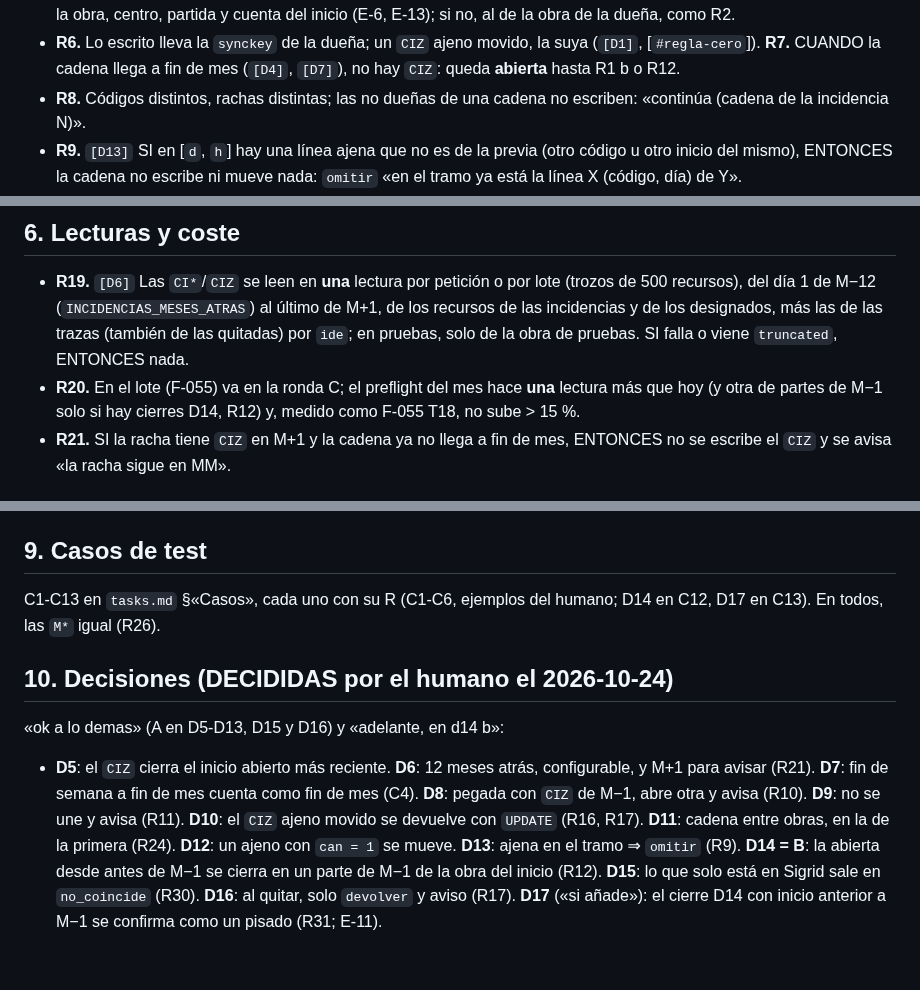
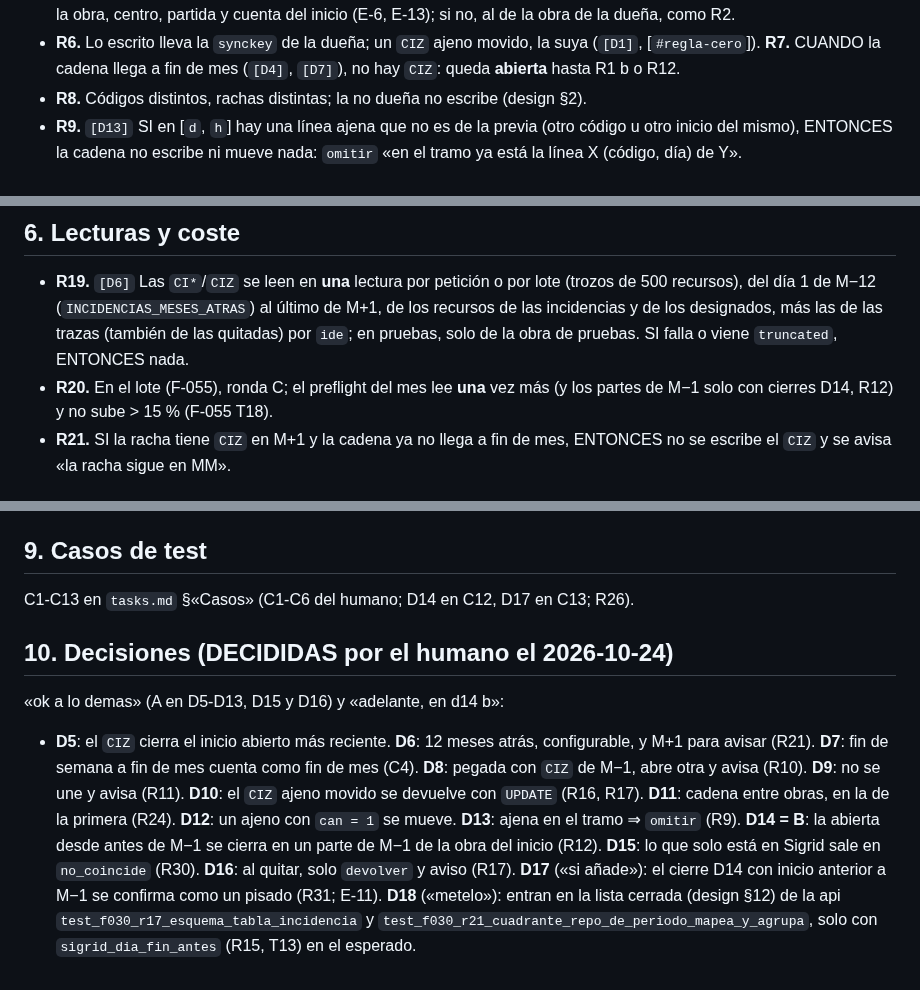
Before and after one commit to ruesma-dev/dedicacion-partes, a Markdown page: specs/F-062-rachas-incidencias/requirements.md, 3 parts joined by grey strips. Rendered like a GitHub page.

```diff
--- a/specs/F-062-rachas-incidencias/requirements.md
+++ b/specs/F-062-rachas-incidencias/requirements.md
@@ -44,8 +43,7 @@ n de `progress/explore_F-062_sigrid.md`. 2026: 1-oct jue, 31-oct sáb, 1-nov dom
 - **R6.** Lo escrito lleva la `synckey` de la dueña; un `CIZ` ajeno movido,
   la suya (`[D1]`, [`#regla-cero`]). **R7.** CUANDO la cadena llega a fin de
   mes (`[D4]`, `[D7]`), no hay `CIZ`: queda **abierta** hasta R1 b o R12.
-- **R8.** Códigos distintos, rachas distintas; las no dueñas de una cadena
-  no escriben: «continúa (cadena de la incidencia N)».
+- **R8.** Códigos distintos, rachas distintas; la no dueña no escribe (design §2).
 - **R9.** `[D13]` SI en [`d`, `h`] hay una línea ajena que no es de la previa
   (otro código u otro inicio del mismo), ENTONCES la cadena no escribe ni
   mueve nada: `omitir` «en el tramo ya está la línea X (código, día) de Y».
@@ -103,9 +101,8 @@ n de `progress/explore_F-062_sigrid.md`. 2026: 1-oct jue, 31-oct sáb, 1-nov dom
   al último de M+1, de los recursos de las incidencias y de los designados,
   más las de las trazas (también de las quitadas) por `ide`; en pruebas,
   solo de la obra de pruebas. SI falla o viene `truncated`, ENTONCES nada.
-- **R20.** En el lote (F-055) va en la ronda C; el preflight del mes hace
-  **una** lectura más que hoy (y otra de partes de M−1 solo si hay cierres
-  D14, R12) y, medido como F-055 T18, no sube > 15 %.
+- **R20.** En el lote (F-055), ronda C; el preflight del mes lee **una** vez más
+  (y los partes de M−1 solo con cierres D14, R12) y no sube > 15 % (F-055 T18).
 - **R21.** SI la racha tiene `CIZ` en M+1 y la cadena ya no llega a fin de
   mes, ENTONCES no se escribe el `CIZ` y se avisa «la racha sigue en MM».
 ## 7. Contrato, api y front
@@ -133,8 +130,7 @@ n de `progress/explore_F-062_sigrid.md`. 2026: 1-oct jue, 31-oct sáb, 1-nov dom
   `azure-apps/dedicacion.md` y prepara el aviso a `partes` (lo da el humano).
 - **R28.** Tests sin red ni BBDD con §9. **R29.** MANUAL en la `0404` (T20).
 ## 9. Casos de test
-C1-C13 en `tasks.md` §«Casos», cada uno con su R (C1-C6, ejemplos del humano;
-D14 en C12, D17 en C13). En todos, las `M*` igual (R26).
+C1-C13 en `tasks.md` §«Casos» (C1-C6 del humano; D14 en C12, D17 en C13; R26).
 ## 10. Decisiones (DECIDIDAS por el humano el 2026-10-24)
 «ok a lo demas» (A en D5-D13, D15 y D16) y «adelante, en d14 b»:
 - **D5**: el `CIZ` cierra el inicio abierto más reciente. **D6**: 12 meses
@@ -147,4 +143,8 @@ D14 en C12, D17 en C13). En todos, las `M*` igual (R26).
   antes de M−1 se cierra en un parte de M−1 de la obra del inicio (R12).
   **D15**: lo que solo está en Sigrid sale en `no_coincide` (R30). **D16**:
   al quitar, solo `devolver` y aviso (R17). **D17** («si añade»): el cierre D14
-  con inicio anterior a M−1 se confirma como un pisado (R31; E-11).
+  con inicio anterior a M−1 se confirma como un pisado (R31; E-11). **D18**
+  («metelo»): entran en la lista cerrada (design §12) de la api
+  `test_f030_r17_esquema_tabla_incidencia` y
+  `test_f030_r21_cuadrante_repo_de_periodo_mapea_y_agrupa`, solo con
+  `sigrid_dia_fin_antes` (R15, T13) en el esperado.
```
Also changed, not shown: other parts of specs/F-062-rachas-incidencias/requirements.md (+1 -2 lines), specs/F-062-rachas-incidencias/design.md (+9 -9 lines), specs/F-062-rachas-incidencias/tasks.md (+2 -2 lines).
